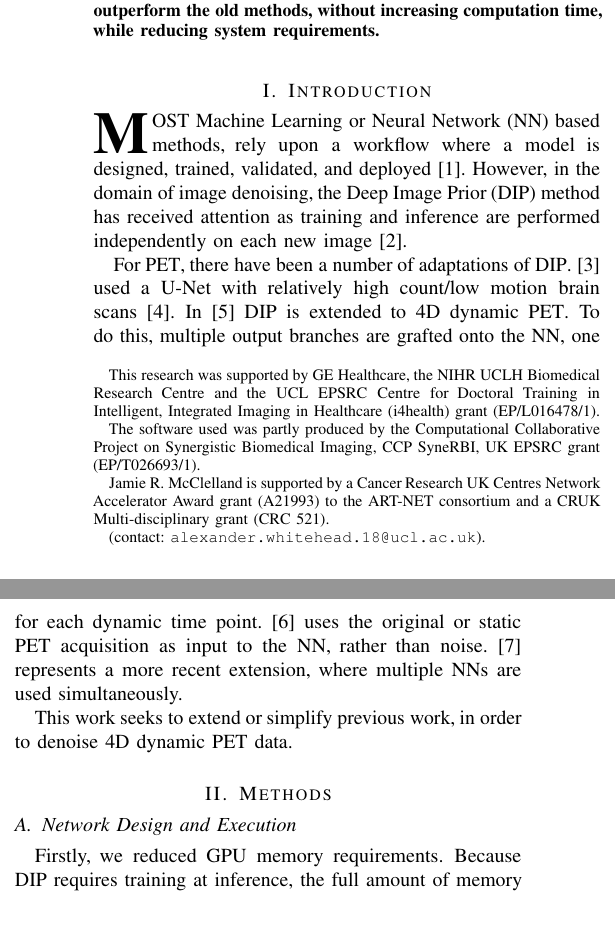
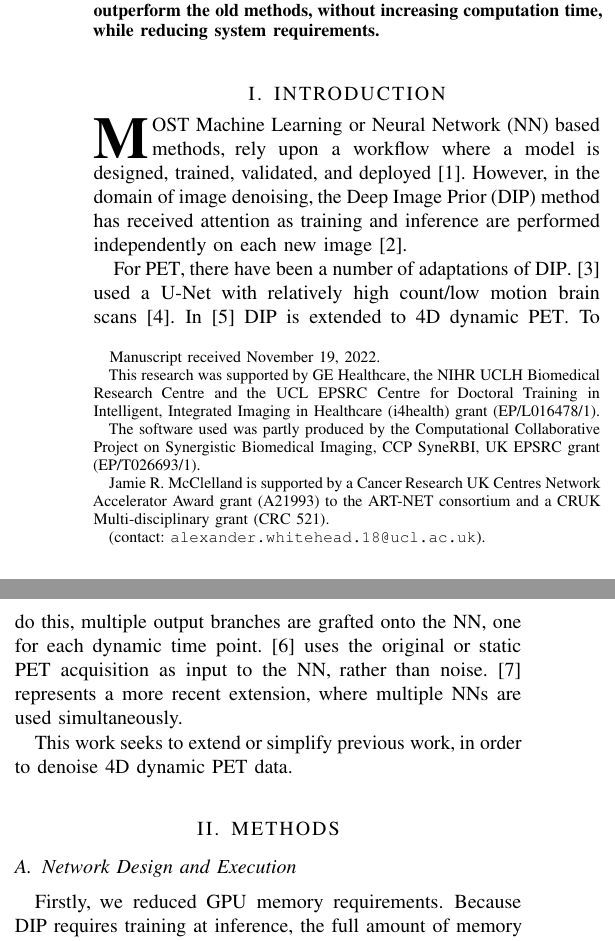
Before and after one commit to ALEXJAZZ008008/mic_submission_2022_dip, a LaTeX paper (main.tex, which reads body.tex): two parts of the columns of page 1 of 4, joined at a grey line, cut so that both start at the same text, the shorter picture padded with empty space. Compiled offline with pdfLaTeX; a missing font is replaced by an installed copy or a similar font; a LaTeX package or settings file that is missing is left out.

Commit message:
Updates from Overleaf

```diff
--- a/body.tex
+++ b/body.tex
@@ -1,4 +1,4 @@
-\section{Introduction} \label{sec:introduction}
+\section{INTRODUCTION} \label{sec:introduction}
     \IEEEPARstart{M}{ost} \acrlong{ML} or \gls{NN} based methods, rely upon a workflow where a model is designed, trained, validated, and deployed~\cite{Krose2011AnNetworks}. %This is logical as the intention with \gls{NN} based methods is to treat them as a general function approximator~\cite{Krose2011AnNetworks}. This is where the function is determined by the relationship between the data used and the objective or loss function.
     However, in the domain of image denoising, the \gls{DIP} method has received attention as training and inference are performed independently on each new image~\cite{Ulyanov2018DeepPrior}. %The \gls{DIP} method could be considered to be a custom learnt bank of filters for each input. In order to prevent overfitting, the number of iterations used is imperative.% The authors of the original \gls{DIP} paper argue that the method could be considered to be used to solve many inverse problems~\cite{Ulyanov2018DeepPrior}.
 
@@ -8,7 +8,7 @@
 
 % \vspace{-0.4cm}
 
-\section{Methods}\label{sec:methods}
+\section{METHODS}\label{sec:methods}
     \subsection{Network Design and Execution} \label{sec:network_design_and_execution}
         Firstly, we reduced \acrshort{GPU} memory requirements. Because \gls{DIP} requires training at inference, the full amount of memory is needed every time the method is used. To aid in clinical adoption, a hard limit of \SI{8.0}{\giga\byte} \acrshort{GPU} memory was imposed. Secondly, a more robust stopping criteria is required. %The stopping criteria should be flexible so as to allow the method to correct a wider variety of inputs.
         % One method would be, to look at a window of previous loss function values, and exit, when the gradient of this drops below a tolerance.
--- a/main.tex
+++ b/main.tex
@@ -102,7 +102,7 @@
         % \vspace{-0.75cm}
     }
 
-    % \thanks{Manuscript received November 29, 2021.}
+    \thanks{Manuscript received November 19, 2022.}
     \thanks{This research was supported by GE Healthcare, the NIHR UCLH Biomedical Research Centre and the UCL EPSRC Centre for Doctoral Training in Intelligent, Integrated Imaging in Healthcare (i4health) grant (EP/L016478/1).}
     \thanks{The software used was partly produced by the Computational Collaborative Project on Synergistic Biomedical Imaging, CCP SyneRBI, UK EPSRC grant (EP/T026693/1).}
     \thanks{Jamie~R.~McClelland is supported by a Cancer Research UK Centres Network Accelerator Award grant (A21993) to the ART-NET consortium and a CRUK Multi-disciplinary grant (CRC 521).}
```
Also changed, not shown: body.tex (4 more changed lines).
